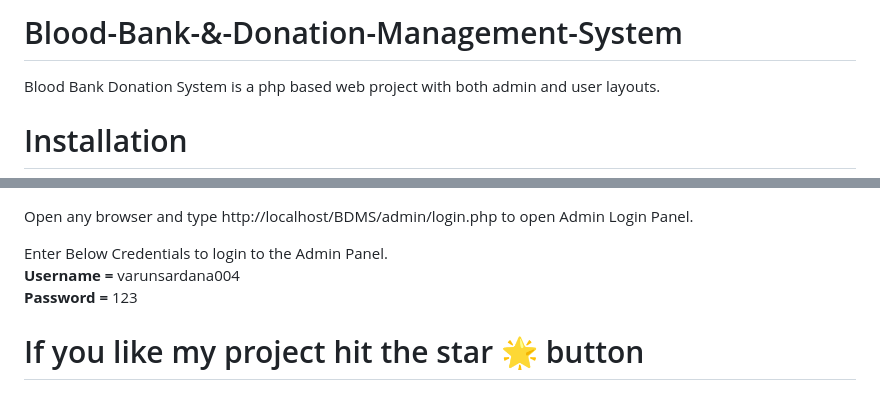
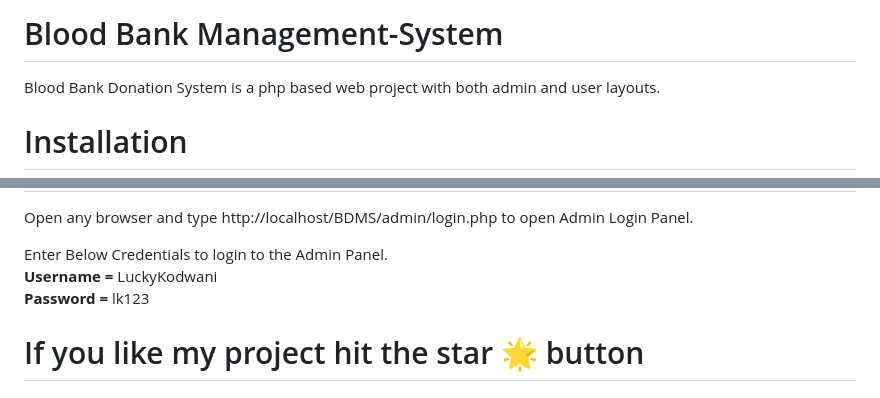
Before and after one commit to lkodwani/ITCS-6112-Group-Project, a Markdown page: README.md, 2 parts joined by grey strips. GitHub-like rendering.

```diff
--- a/README.md
+++ b/README.md
@@ -1,4 +1,4 @@
-# Blood-Bank-&-Donation-Management-System
+# Blood Bank Management-System
 
 Blood Bank Donation System is a php based web project with both admin and user layouts.
 
@@ -36,8 +36,8 @@ Blood Bank Donation System is a php based web project with both admin and user l
    Open any browser and type http://localhost/BDMS/admin/login.php to open Admin Login Panel.
 
    Enter Below Credentials to login to the Admin Panel.<br>
-   <b> Username = </b> varunsardana004<br>
-   <b>Password = </b> 123
+   <b> Username = </b>LuckyKodwani<br>
+   <b>Password = </b>lk123
 
 # If you like my project hit the star 🌟 button
 
```
